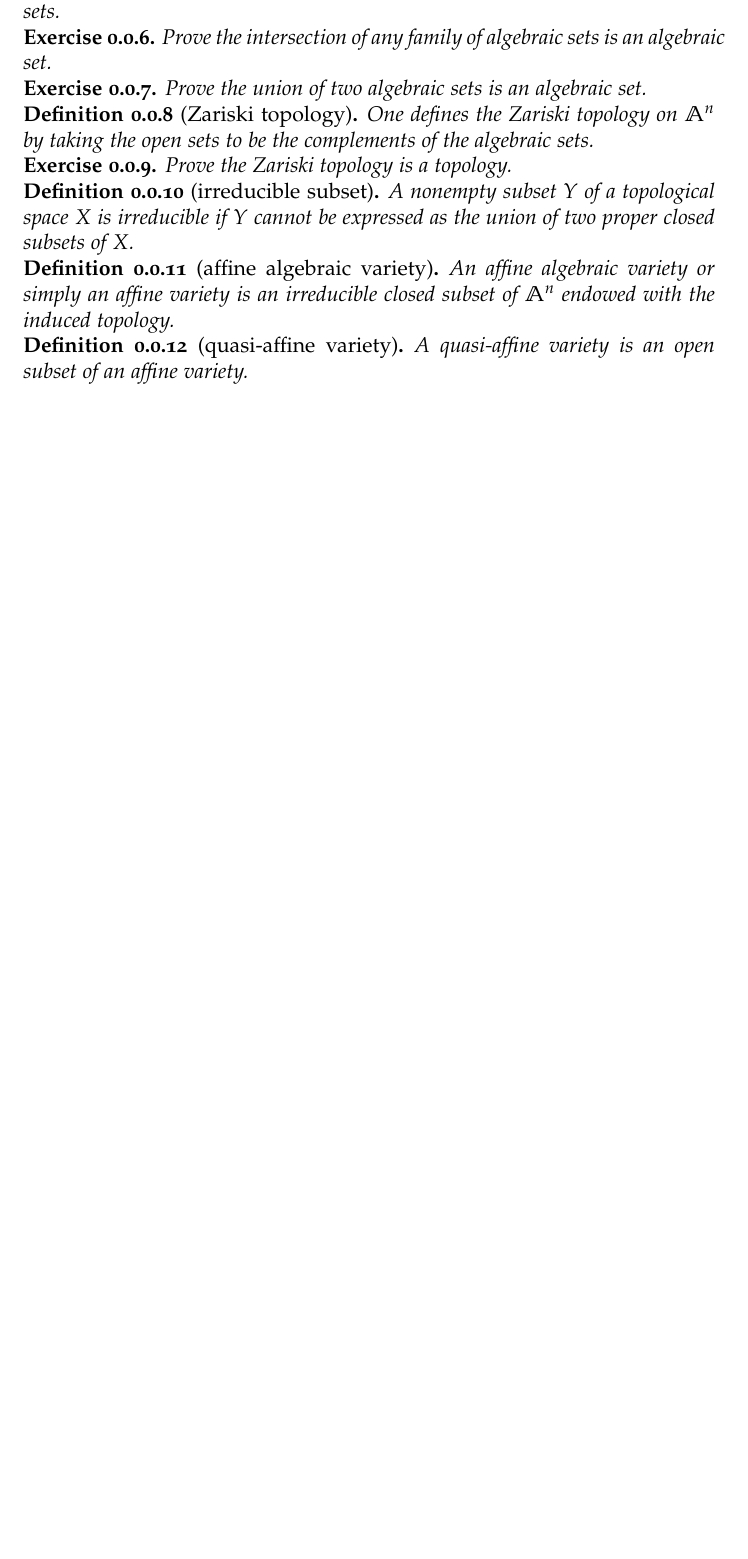
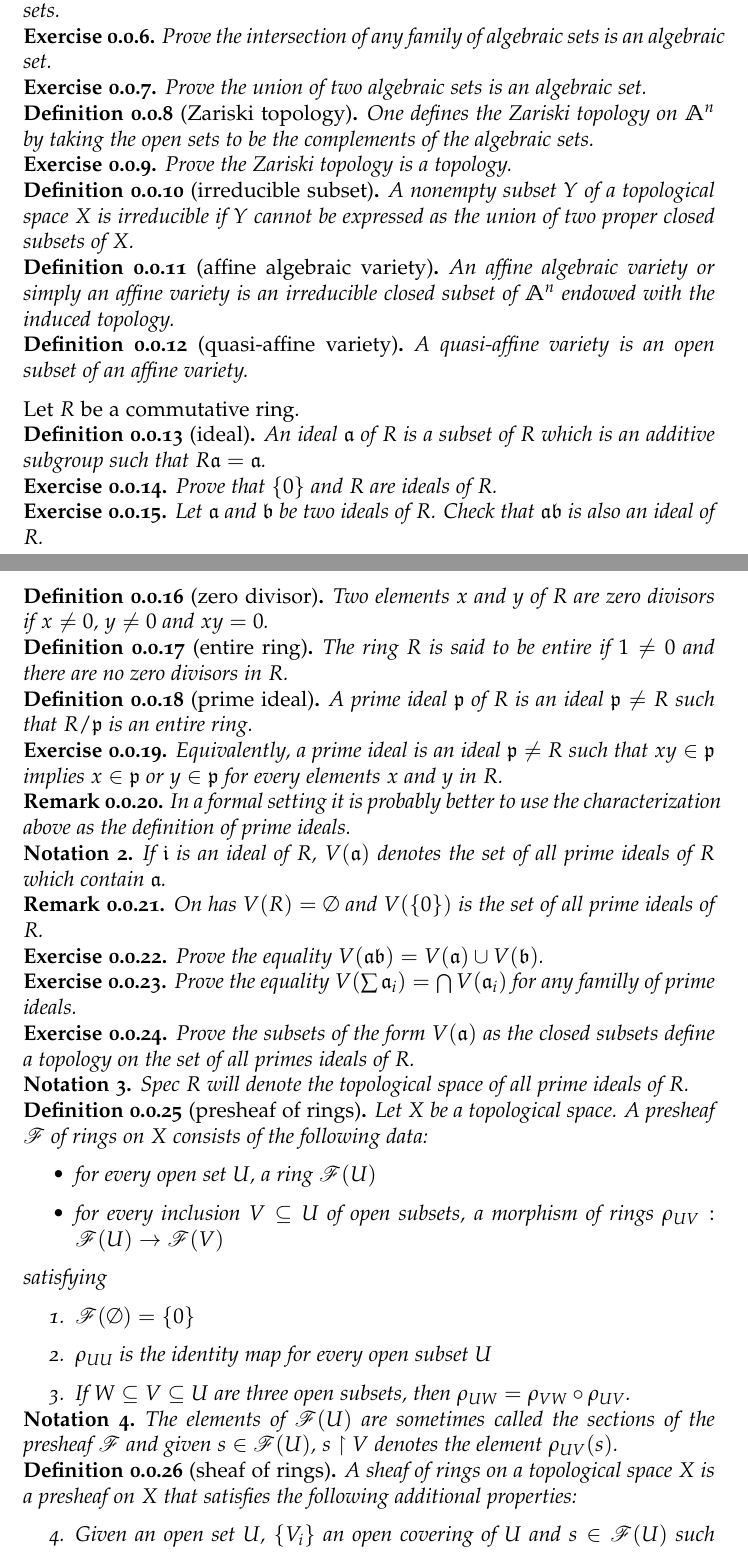
Before and after one commit to zibo-yang/The_Silicon_Geometer, a LaTeX thesis (blueprint.tex): part of page 2 of 2 before the commit and two parts of pages 2 and 3 of 6 after it, the two joined at a grey line, cut so that both start at the same text, the shorter picture padded with empty space. Compiled offline with pdfLaTeX.

Commit message:
Updates blueprint

```diff
--- a/blueprint.tex
+++ b/blueprint.tex
@@ -4,7 +4,7 @@
 \usepackage[T1]{fontenc}
 \usepackage{babel}
 
-\usepackage{amscd, amssymb, mathtools, amsthm, amsmath}
+\usepackage{amscd, amssymb, mathtools, amsthm, amsmath, mathrsfs}
 \usepackage{enumerate}
 % Palatino for main text and math
 \usepackage[osf,sc]{mathpazo}
@@ -135,3 +135,85 @@ Let $k$ be an algebraically closed field and $A$ denote the ring $k \left[ x_1,
 	A quasi-affine variety is an open subset of an affine variety.
 \end{definition}
 
+Let $R$ be a commutative ring.
+
+\begin{definition}[ideal]
+	An ideal $\mathfrak{a}$ of $R$ is a subset of $R$ which is an additive subgroup such that $R\mathfrak{a} = \mathfrak{a}$.
+\end{definition}
+
+\begin{ex}
+	Prove that $\lbrace 0 \rbrace$ and $R$ are ideals of $R$.
+\end{ex}
+
+\begin{ex}
+	Let $\mathfrak{a}$ and $\mathfrak{b}$ be two ideals of $R$. Check that $\mathfrak{a} \mathfrak{b}$ is also an ideal of $R$.
+\end{ex}
+
+\begin{definition}[zero divisor]
+	Two elements $x$ and $y$ of $R$ are zero divisors if $x \neq 0$, $y \neq 0$ and $x y = 0$.
+\end{definition}
+
+\begin{definition}[entire ring]
+	The ring $R$ is said to be entire if $1 \neq 0$ and there are no zero divisors in $R$.
+\end{definition}
+
+\begin{definition}[prime ideal]
+	A prime ideal $\mathfrak{p}$ of $R$ is an ideal $\mathfrak{p} \neq R$ such that $R/\mathfrak{p}$ is an entire ring.
+\end{definition}
+
+\begin{ex}
+	Equivalently, a prime ideal is an ideal $\mathfrak{p} \neq R$ such that $x y \in \mathfrak{p}$ implies $x \in \mathfrak{p}$ or $y \in \mathfrak{p}$ for every elements $x$ and $y$ in $R$.
+\end{ex}
+
+\begin{remark}
+	In a formal setting it is probably better to use the characterization above as the definition of prime ideals.
+\end{remark}
+
+\begin{notation}
+	If $\mathfrak{i}$ is an ideal of $R$, $V(\mathfrak{a})$ denotes the set of all prime ideals of $R$ which contain $\mathfrak{a}$.
+\end{notation}
+
+\begin{remark}
+	On has $V(R) = \emptyset$ and $V(\lbrace 0 \rbrace)$ is the set of all prime ideals of $R$.
+\end{remark}
+
+\begin{ex}
+Prove the equality $V(\mathfrak{a} \mathfrak{b}) = V(\mathfrak{a}) \cup V(\mathfrak{b})$.
+\end{ex}
+
+\begin{ex}
+	Prove the equality $V(\sum \mathfrak{a}_i) = \bigcap V(\mathfrak{a}_i)$ for any familly of prime ideals.
+\end{ex}
+
+\begin{ex}
+	Prove the subsets of the form $V(\mathfrak{a})$ as the closed subsets define a topology on the set of all primes ideals of $R$.
+\end{ex}
+
+\begin{notation}
+	Spec $R$ will denote the topological space of all prime ideals of $R$.
+\end{notation}
+
+\begin{definition}[presheaf of rings]
+	Let $X$ be a topological space. A presheaf $\mathscr{F}$ of rings on $X$ consists of the following data:
+	\begin{itemize}
+		\item for every open set $U$, a ring $\mathscr{F}(U)$
+		\item for every inclusion $V \subseteq U$ of open subsets, a morphism of rings $\rho_{UV}: \mathscr{F}(U) \rightarrow \mathscr{F}(V)$
+	\end{itemize}
+satisfying
+	\begin{enumerate}
+		\item $\mathscr{F}(\emptyset) = \lbrace 0 \rbrace$
+		\item $\rho_{UU}$ is the identity map for every open subset $U$
+		\item  If $W \subseteq V \subseteq U$ are three open subsets, then $\rho_{UW} = \rho_{VW} \circ \rho_{UV}$.
+	\end{enumerate}
+\end{definition}
+
+\begin{notation}
+	The elements of $\mathscr{F}(U)$ are sometimes called the sections of the presheaf $\mathscr{F}$ and given $s \in \mathscr{F}(U)$, $s\restriction V$ denotes the element $\rho_{UV}(s)$.
+\end{notation}
+
+\begin{definition}[sheaf of rings]
+	A sheaf of rings on a topological space $X$ is a presheaf on $X$ that satisfies the following additional properties:
+	\begin{enumerate}
+	\setcounter{enumi}{3}
+		\item Given an open set $U$, $\lbrace V_i \rbrace$ an open covering of $U$ and $s \in \mathscr{F}(U)$ such that $s \restriction V_i = 0$ for all $i$, then one has $s = 0$.
+		\item Given an open set $U$, $\lbrace V_i \rbrace$ an open covering of $U$ and elements $s_i \in \mathscr{F}(V_i)$ for each $i$ satisfying $s_i \restriction V_i \cap V_j = s_j \restriction V_i \cap V_j$ for all $i$ and $j$, then there exists an element $s \in \mathscr{F}(U)$ such that $s \restriction V_i = s_i$ for all $i$.
```
Also changed, not shown: blueprint.tex (22 more changed lines).
